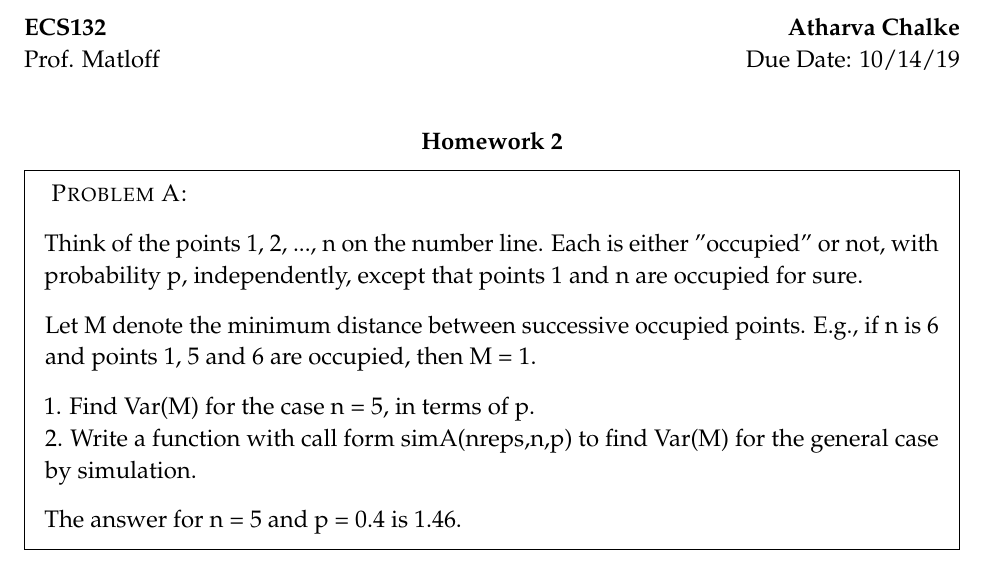
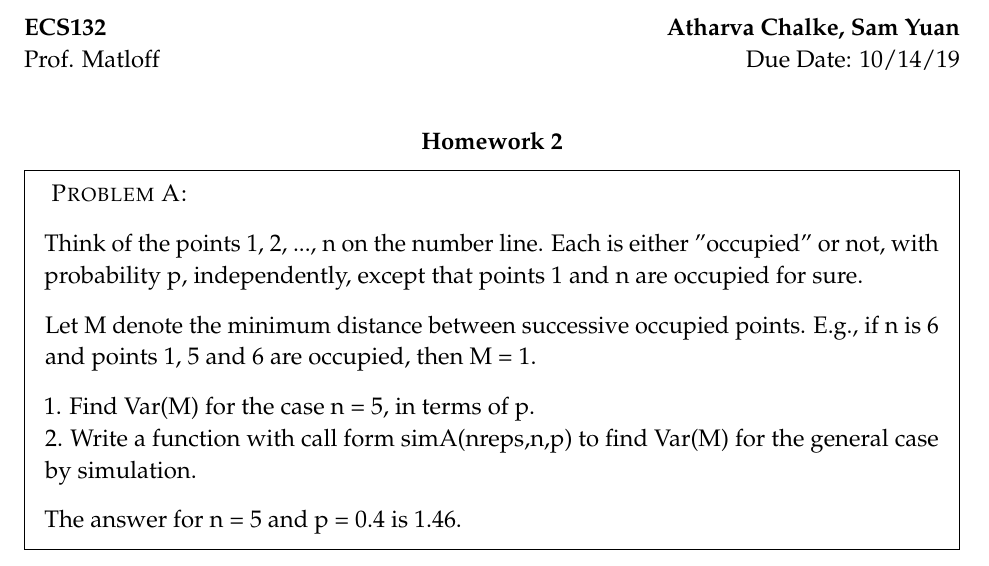
Before and after one commit to treeofsoda/ECS132, a LaTeX problem sheet (hw2/Hwk2.tex): part of page 1 of 4, cut at the place of the change. Compiled offline with pdfLaTeX.

Commit message:
Update Hwk2.tex

```diff
--- a/hw2/Hwk2.tex
+++ b/hw2/Hwk2.tex
@@ -57,7 +57,7 @@
 \begin{document}
 
 \noindent
-\textbf{ECS132} \hfill \textbf{Atharva Chalke} \\
+\textbf{ECS132} \hfill \textbf{Atharva Chalke, Sam Yuan} \\
 \normalsize Prof. Matloff \hfill Due Date: 10/14/19 \\
 
 
```
